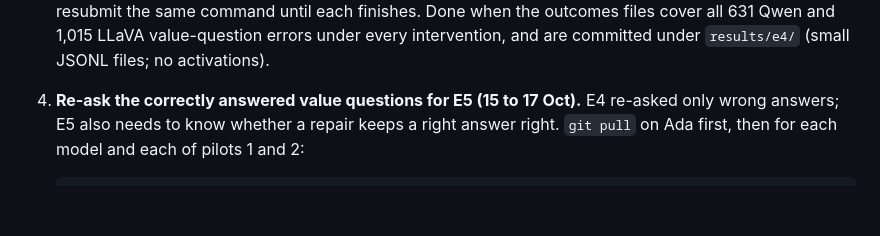
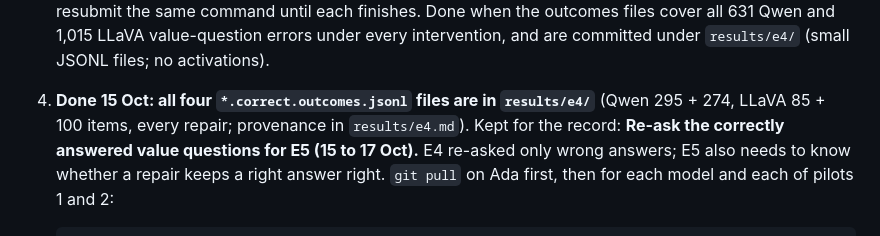
Before and after one commit to the-neemon/type-aware-vlm-failures, a Markdown page: docs/final-plan.md, the part around the change. Rendered like a GitHub page; blank space fills up the shorter version.

Commit message:
Plan: Shrish task 4 done

```diff
--- a/docs/final-plan.md
+++ b/docs/final-plan.md
@@ -43,7 +43,10 @@ upload something; currently we do not.
    cover all 631 Qwen and 1,015 LLaVA value-question errors under every
    intervention, and are committed under `results/e4/` (small JSONL files; no
    activations).
-4. **Re-ask the correctly answered value questions for E5 (15 to 17 Oct).**
+4. **Done 15 Oct: all four `*.correct.outcomes.jsonl` files are in
+   `results/e4/`** (Qwen 295 + 274, LLaVA 85 + 100 items, every repair;
+   provenance in `results/e4.md`). Kept for the record:
+   **Re-ask the correctly answered value questions for E5 (15 to 17 Oct).**
    E4 re-asked only wrong answers; E5 also needs to know whether a repair keeps
    a right answer right. `git pull` on Ada first, then for each model and each
    of pilots 1 and 2:
```
